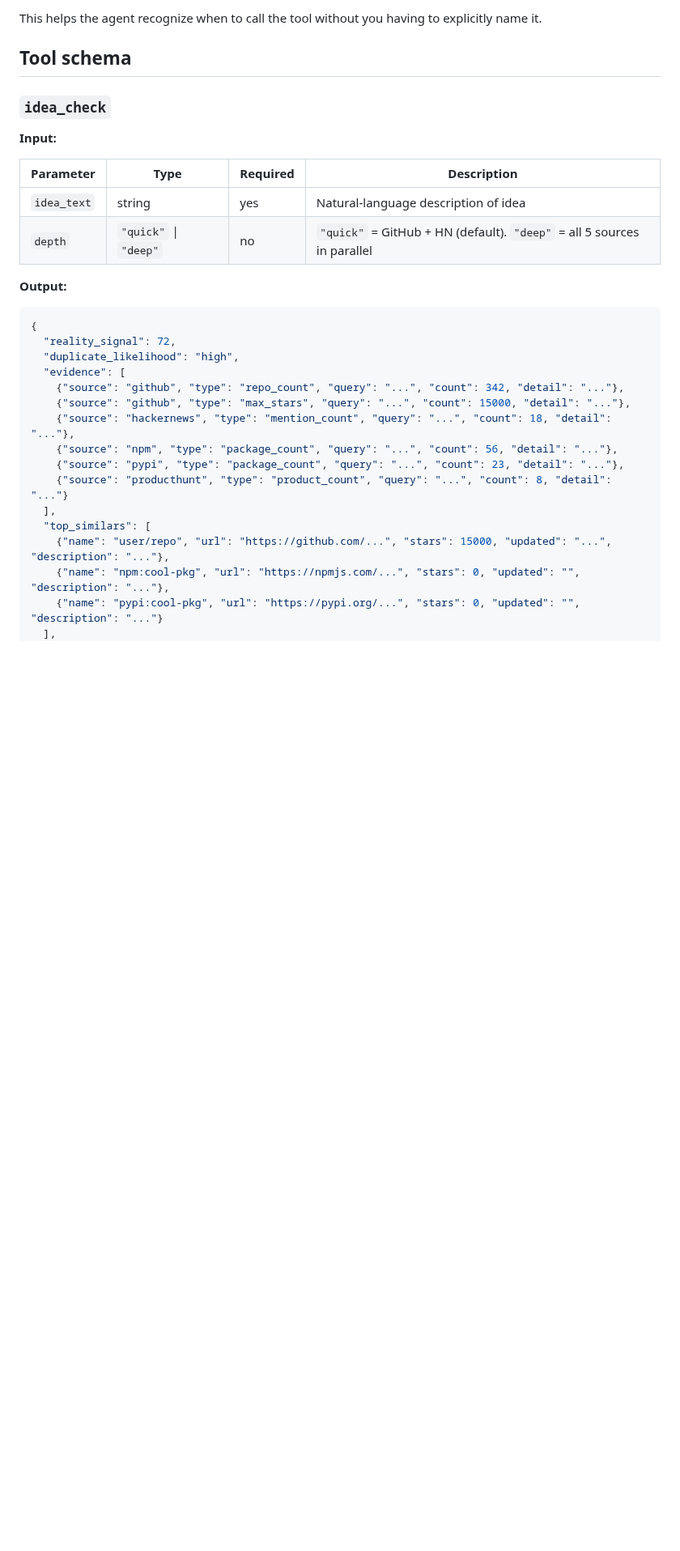
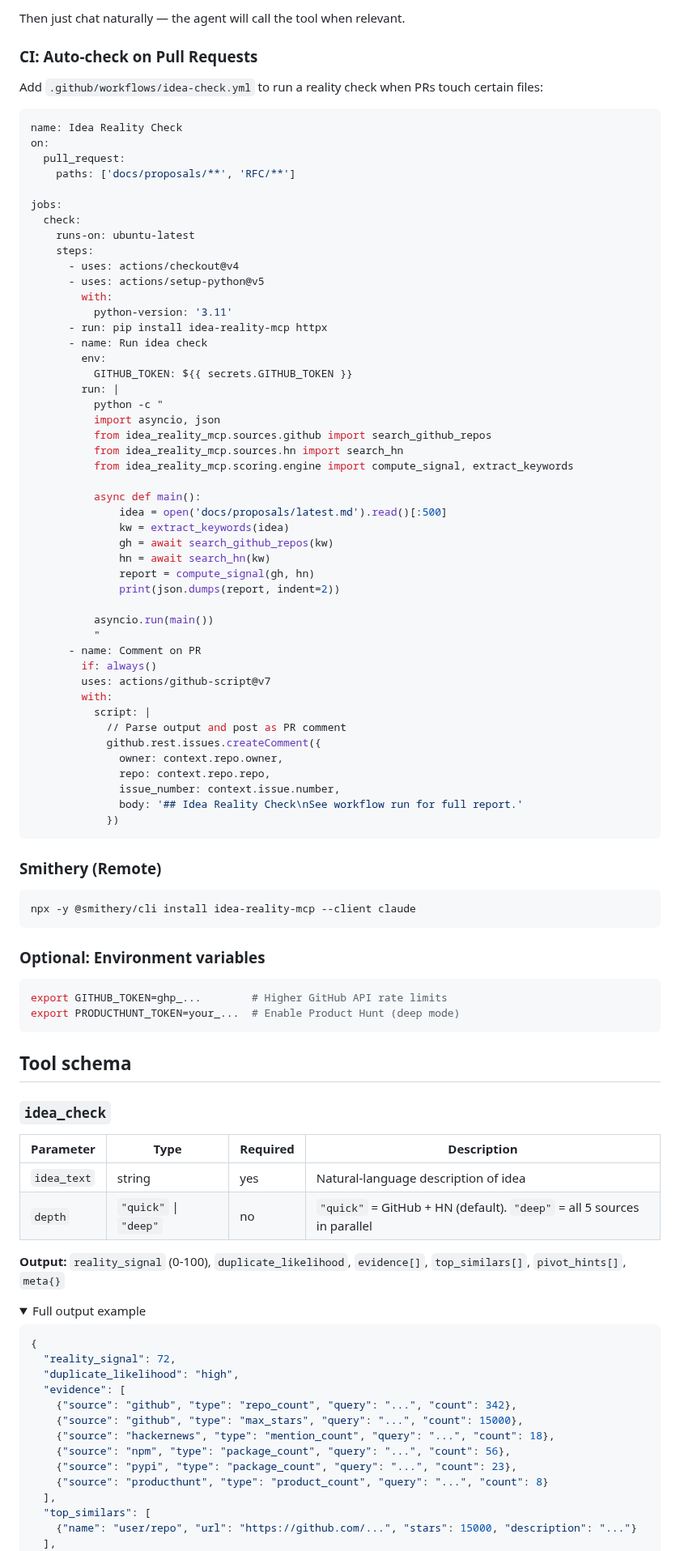
Before and after one commit to mnemox-ai/idea-reality-mcp, a Markdown page: README.md, the part around one of its changes. Shown at 81% size. Drawn GitHub-style; folded sections open; blank space fills up the shorter version.

````diff
--- a/README.md
+++ b/README.md
@@ -91,35 +113,100 @@ When users discuss new project ideas or ask about competition, use the idea_chec
 ```
 
-This helps the agent recognize when to call the tool without you having to explicitly name it.
+Then just chat naturally — the agent will call the tool when relevant.
+
+### CI: Auto-check on Pull Requests
+
+Add `.github/workflows/idea-check.yml` to run a reality check when PRs touch certain files:
+
+```yaml
+name: Idea Reality Check
+on:
+  pull_request:
+    paths: ['docs/proposals/**', 'RFC/**']
+
+jobs:
+  check:
+    runs-on: ubuntu-latest
+    steps:
+      - uses: actions/checkout@v4
+      - uses: actions/setup-python@v5
+        with:
+          python-version: '3.11'
+      - run: pip install idea-reality-mcp httpx
+      - name: Run idea check
+        env:
+          GITHUB_TOKEN: ${{ secrets.GITHUB_TOKEN }}
+        run: |
+          python -c "
+          import asyncio, json
+          from idea_reality_mcp.sources.github import search_github_repos
+          from idea_reality_mcp.sources.hn import search_hn
+          from idea_reality_mcp.scoring.engine import compute_signal, extract_keywords
+
+          async def main():
+              idea = open('docs/proposals/latest.md').read()[:500]
+              kw = extract_keywords(idea)
+              gh = await search_github_repos(kw)
+              hn = await search_hn(kw)
+              report = compute_signal(gh, hn)
+              print(json.dumps(report, indent=2))
+
+          asyncio.run(main())
+          "
+      - name: Comment on PR
+        if: always()
+        uses: actions/github-script@v7
+        with:
+          script: |
+            // Parse output and post as PR comment
+            github.rest.issues.createComment({
+              owner: context.repo.owner,
+              repo: context.repo.repo,
+              issue_number: context.issue.number,
+              body: '## Idea Reality Check\nSee workflow run for full report.'
+            })
+```
+
+### Smithery (Remote)
+
+```bash
+npx -y @smithery/cli install idea-reality-mcp --client claude
+```
+
+### Optional: Environment variables
+
+```bash
+export GITHUB_TOKEN=ghp_...        # Higher GitHub API rate limits
+export PRODUCTHUNT_TOKEN=your_...  # Enable Product Hunt (deep mode)
+```
 
 ## Tool schema
 
 ### `idea_check`
-
-**Input:**
 
 | Parameter   | Type                      | Required | Description                          |
 |-------------|---------------------------|----------|--------------------------------------|
 | `idea_text` | string                    | yes      | Natural-language description of idea |
 | `depth`     | `"quick"` \| `"deep"`     | no       | `"quick"` = GitHub + HN (default). `"deep"` = all 5 sources in parallel |
 
-**Output:**
+**Output:** `reality_signal` (0-100), `duplicate_likelihood`, `evidence[]`, `top_similars[]`, `pivot_hints[]`, `meta{}`
+
+<details>
+<summary>Full output example</summary>
 
 ```json
 {
   "reality_signal": 72,
   "duplicate_likelihood": "high",
   "evidence": [
-    {"source": "github", "type": "repo_count", "query": "...", "count": 342, "detail": "..."},
-    {"source": "github", "type": "max_stars", "query": "...", "count": 15000, "detail": "..."},
-    {"source": "hackernews", "type": "mention_count", "query": "...", "count": 18, "detail": "..."},
-    {"source": "npm", "type": "package_count", "query": "...", "count": 56, "detail": "..."},
-    {"source": "pypi", "type": "package_count", "query": "...", "count": 23, "detail": "..."},
-    {"source": "producthunt", "type": "product_count", "query": "...", "count": 8, "detail": "..."}
+    {"source": "github", "type": "repo_count", "query": "...", "count": 342},
+    {"source": "github", "type": "max_stars", "query": "...", "count": 15000},
+    {"source": "hackernews", "type": "mention_count", "query": "...", "count": 18},
+    {"source": "npm", "type": "package_count", "query": "...", "count": 56},
+    {"source": "pypi", "type": "package_count", "query": "...", "count": 23},
+    {"source": "producthunt", "type": "product_count", "query": "...", "count": 8}
   ],
   "top_similars": [
-    {"name": "user/repo", "url": "https://github.com/...", "stars": 15000, "updated": "...", "description": "..."},
-    {"name": "npm:cool-pkg", "url": "https://npmjs.com/...", "stars": 0, "updated": "", "description": "..."},
-    {"name": "pypi:cool-pkg", "url": "https://pypi.org/...", "stars": 0, "updated": "", "description": "..."}
+    {"name": "user/repo", "url": "https://github.com/...", "stars": 15000, "description": "..."}
   ],
   "pivot_hints": [
````
Also changed, not shown: other parts of README.md (+84 -67 lines), README.zh-TW.md (+148 -78 lines), assets/demo_flow.gif (added), assets/demo_flow_zh.gif (added), 1 other file.
